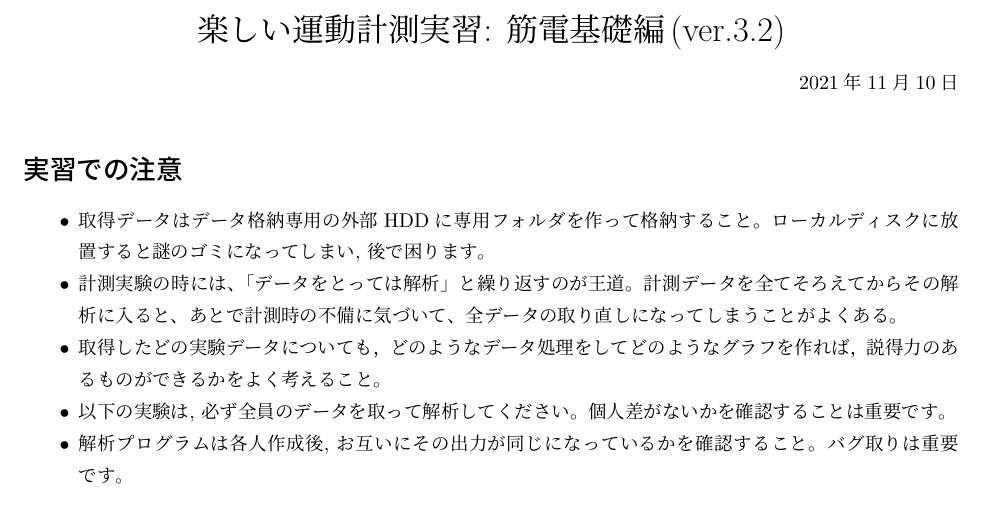
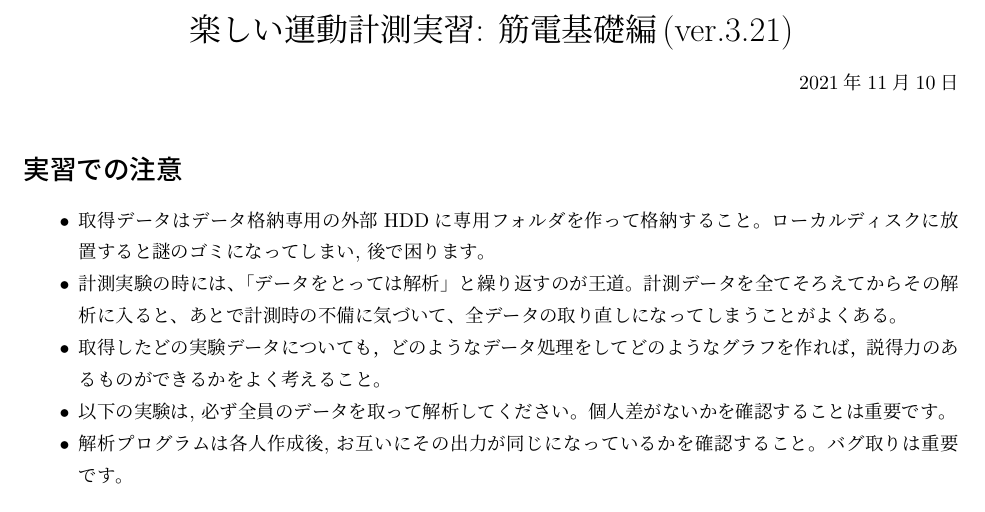
Before and after one commit to bcl-group/experiment-texts, a LaTeX document (jissyuu-arm.tex): part of page 1 of 2, cut so that both start at the same text. Compiled offline with pLaTeX and dvipdfmx.

Commit message:
change version to 3.21

```diff
--- a/jissyuu-arm.tex
+++ b/jissyuu-arm.tex
@@ -3,7 +3,7 @@
 \usepackage{geometry}
 \geometry{body={165mm,230mm}}
 
-\def\version{3.2}
+\def\version{3.21}
 \begin{document}
 
 \begin{center}
```
